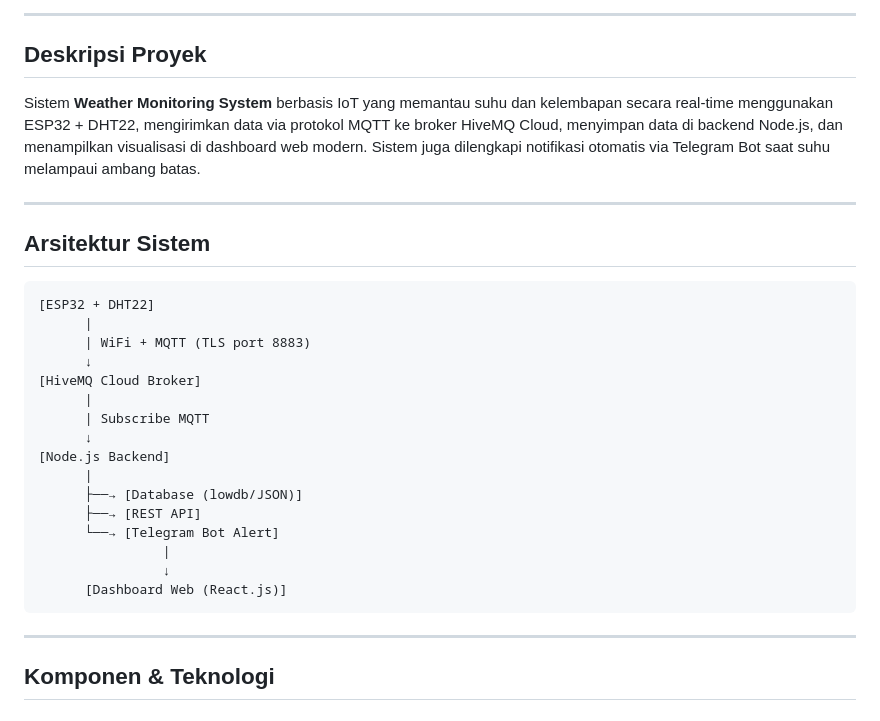
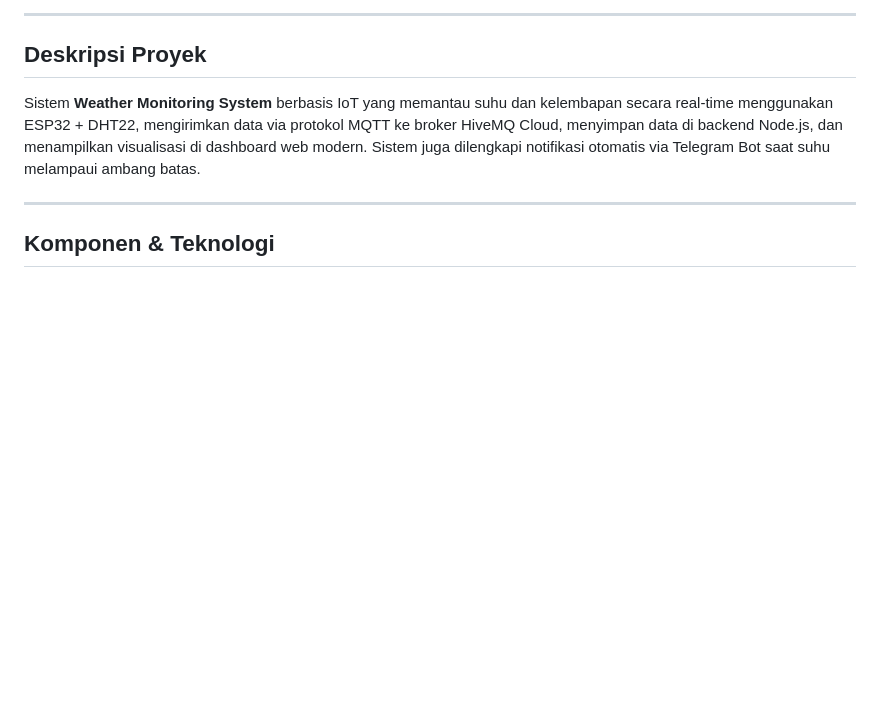
Before and after one commit to Vinnn16/UAS-IOT, a Markdown page: README.md, the part around the change. Rendered like a GitHub page; blank space fills up the shorter version.

````diff
--- a/README.md
+++ b/README.md
@@ -17,29 +17,6 @@ BERBASIS ESP32, MQTT, NODE JS, dan TELEGRAM BOT
 ## Deskripsi Proyek
 
 Sistem **Weather Monitoring System** berbasis IoT yang memantau suhu dan kelembapan secara real-time menggunakan ESP32 + DHT22, mengirimkan data via protokol MQTT ke broker HiveMQ Cloud, menyimpan data di backend Node.js, dan menampilkan visualisasi di dashboard web modern. Sistem juga dilengkapi notifikasi otomatis via Telegram Bot saat suhu melampaui ambang batas.
-
----
-
-## Arsitektur Sistem
-
-```
-[ESP32 + DHT22]
-      |
-      | WiFi + MQTT (TLS port 8883)
-      ↓
-[HiveMQ Cloud Broker]
-      |
-      | Subscribe MQTT
-      ↓
-[Node.js Backend]
-      |
-      ├──→ [Database (lowdb/JSON)]
-      ├──→ [REST API]
-      └──→ [Telegram Bot Alert]
-                |
-                ↓
-      [Dashboard Web (React.js)]
-```
 
 ---
 
````
